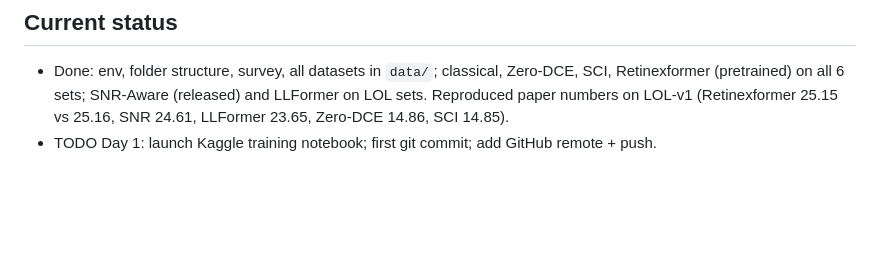
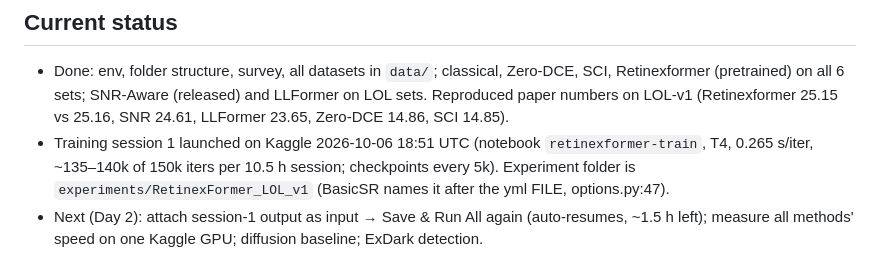
Before and after one commit to Crazycraftie/low-light-enhancement-btp, a Markdown page: CLAUDE.md, the part around the change. Rendered like a GitHub page; blank space fills up the shorter version.

Commit message:
Status: Retinexformer training session 1 running on Kaggle
Co-Authored-By: Claude Opus 5.5 (1M context) <noreply@anthropic.com>

```diff
--- a/CLAUDE.md
+++ b/CLAUDE.md
@@ -106,4 +106,8 @@ Fallback order if behind: drop diffusion → second loss variant → full-size E
 - Done: env, folder structure, survey, all datasets in `data/`; classical, Zero-DCE, SCI, Retinexformer (pretrained)
   on all 6 sets; SNR-Aware (released) and LLFormer on LOL sets. Reproduced paper numbers on LOL-v1
   (Retinexformer 25.15 vs 25.16, SNR 24.61, LLFormer 23.65, Zero-DCE 14.86, SCI 14.85).
-- TODO Day 1: launch Kaggle training notebook; first git commit; add GitHub remote + push.
+- Training session 1 launched on Kaggle 2026-10-06 18:51 UTC (notebook `retinexformer-train`, T4,
+  0.265 s/iter, ~135–140k of 150k iters per 10.5 h session; checkpoints every 5k). Experiment folder is
+  `experiments/RetinexFormer_LOL_v1` (BasicSR names it after the yml FILE, options.py:47).
+- Next (Day 2): attach session-1 output as input → Save & Run All again (auto-resumes, ~1.5 h left);
+  measure all methods' speed on one Kaggle GPU; diffusion baseline; ExDark detection.
```
